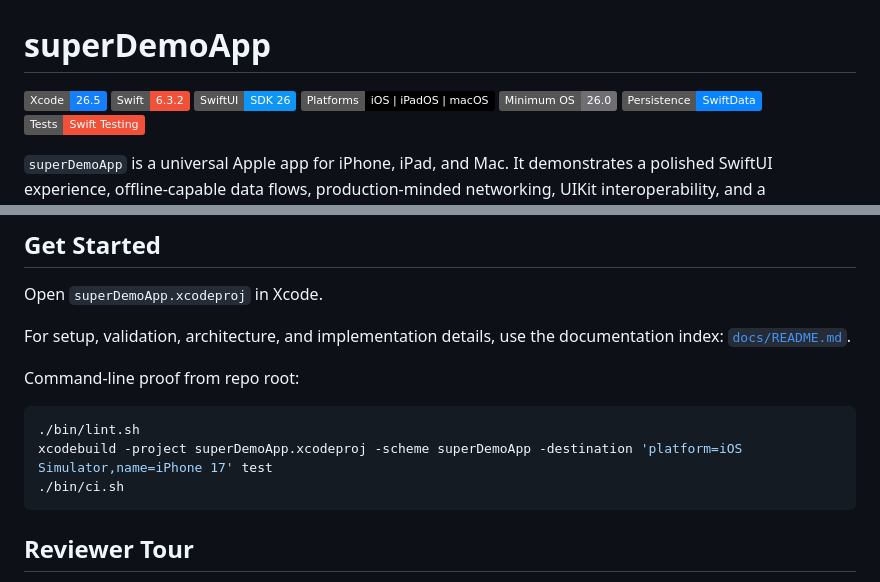
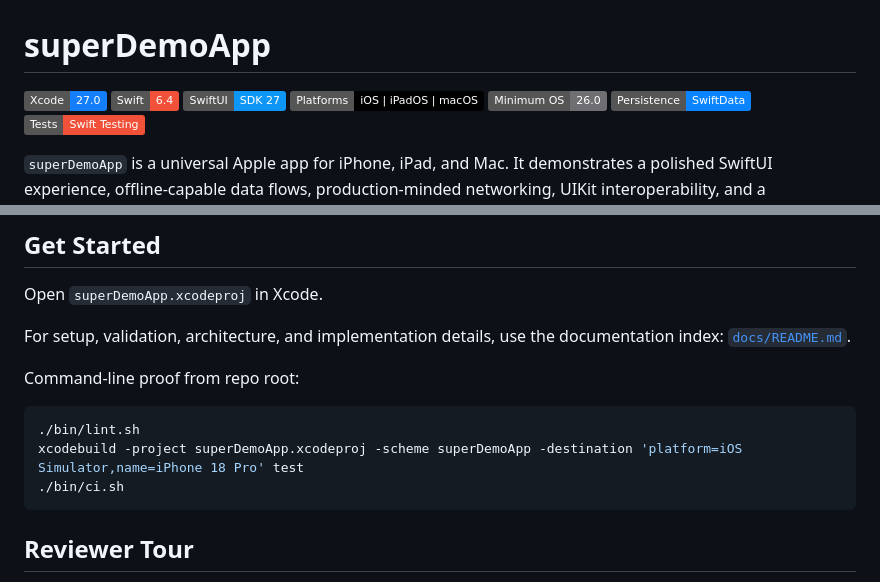
Before and after one commit to redjadet/super_demo_ios, a Markdown page: README.md, 2 parts joined by grey strips. GitHub-like rendering; badges without logos.

Commit message:
Update README toolchain badges for Xcode 27 and Swift 6.4

````diff
--- a/README.md
+++ b/README.md
@@ -1,8 +1,8 @@
 # superDemoApp
 
-![Xcode](https://img.shields.io/badge/Xcode-26.5-147EFB?logo=xcode&logoColor=white)
-![Swift](https://img.shields.io/badge/Swift-6.3.2-F05138?logo=swift&logoColor=white)
-![SwiftUI](https://img.shields.io/badge/SwiftUI-SDK%2026-0D96F6?logo=swift&logoColor=white)
+![Xcode](https://img.shields.io/badge/Xcode-27.0-147EFB?logo=xcode&logoColor=white)
+![Swift](https://img.shields.io/badge/Swift-6.4-F05138?logo=swift&logoColor=white)
+![SwiftUI](https://img.shields.io/badge/SwiftUI-SDK%2027-0D96F6?logo=swift&logoColor=white)
 ![Platforms](https://img.shields.io/badge/Platforms-iOS%20%7C%20iPadOS%20%7C%20macOS-000000?logo=apple&logoColor=white)
 ![Minimum OS](https://img.shields.io/badge/Minimum%20OS-26.0-6E6E73?logo=apple&logoColor=white)
 ![SwiftData](https://img.shields.io/badge/Persistence-SwiftData-0A84FF?logo=swift&logoColor=white)
@@ -38,7 +38,7 @@ Command-line proof from repo root:
 
 ```bash
 ./bin/lint.sh
-xcodebuild -project superDemoApp.xcodeproj -scheme superDemoApp -destination 'platform=iOS Simulator,name=iPhone 17' test
+xcodebuild -project superDemoApp.xcodeproj -scheme superDemoApp -destination 'platform=iOS Simulator,name=iPhone 18 Pro' test
 ./bin/ci.sh
 ```
 
````
